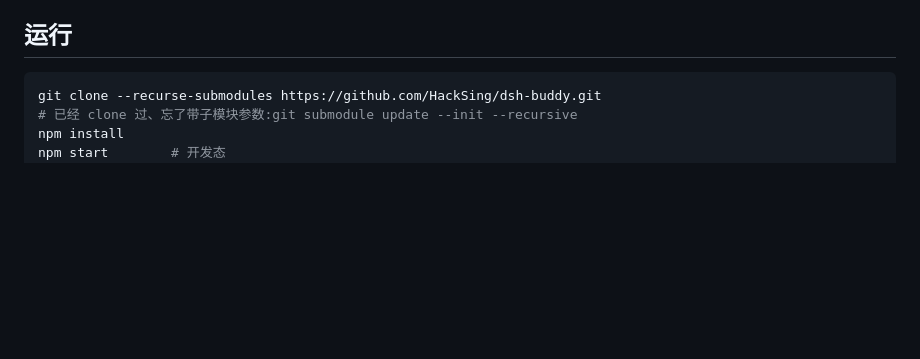
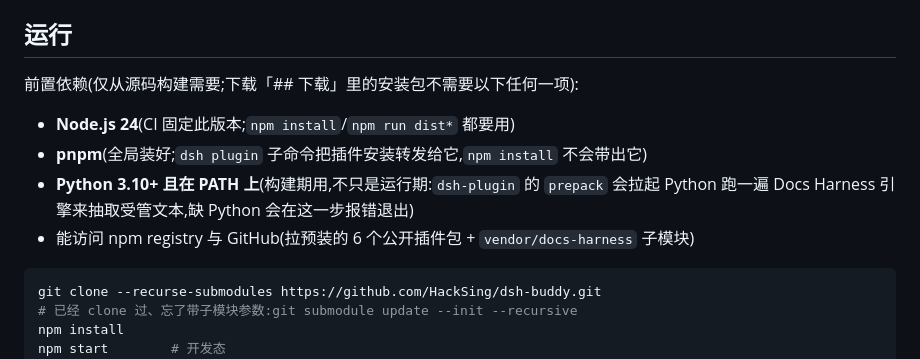
Before and after one commit to HackSing/dsh-buddy, a Markdown page: README.md, the part around the change. GitHub-like rendering; blank space fills up the shorter version.

Commit message:
docs: README 补上从源码构建的前置依赖(Node 24、pnpm、Python 3.10+)
此前只写了怎么跑，没写跑之前机器要具备什么。Python 3.10+ 尤其容易踩坑：
dsh-plugin 的 prepack 会在构建期拉起 Python 跑一遍引擎抽取受管文本，不是只在
运行期用到；CI 用的 ubuntu 跑手自带 Python、这几次本机验证的机器也装了，所以
一直没暴露成报错。明确写清楚下载安装包（## 下载）不受这些前置约束，只有从
源码构建才需要。

Co-Authored-By: Claude Sonnet 5 <noreply@anthropic.com>

````diff
--- a/README.md
+++ b/README.md
@@ -73,6 +73,14 @@ dsh 的 preset 选择器中选用。
 
 ## 运行
 
+前置依赖(仅从源码构建需要;下载「## 下载」里的安装包不需要以下任何一项):
+
+- **Node.js 24**(CI 固定此版本;`npm install`/`npm run dist*` 都要用)
+- **pnpm**(全局装好;`dsh plugin` 子命令把插件安装转发给它,`npm install` 不会带出它)
+- **Python 3.10+ 且在 PATH 上**(构建期用,不只是运行期:`dsh-plugin` 的 `prepack` 会拉起 Python
+  跑一遍 Docs Harness 引擎来抽取受管文本,缺 Python 会在这一步报错退出)
+- 能访问 npm registry 与 GitHub(拉预装的 6 个公开插件包 + `vendor/docs-harness` 子模块)
+
 ```bash
 git clone --recurse-submodules https://github.com/HackSing/dsh-buddy.git
 # 已经 clone 过、忘了带子模块参数:git submodule update --init --recursive
````
